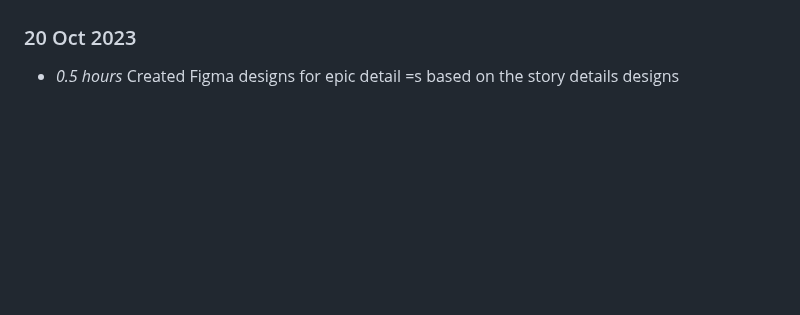
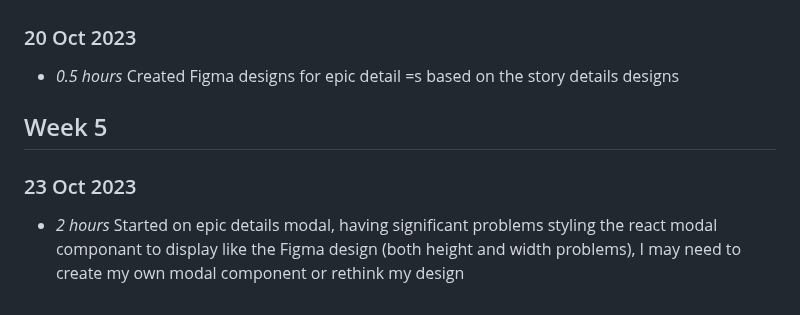
Before and after one commit to NiamhGillespie/Final-year-project, a Markdown page: timelog.md, the part around the change. GitHub-like rendering; blank space fills up the shorter version.

Commit message:
Updating timelog (issue #2)

```diff
--- a/timelog.md
+++ b/timelog.md
@@ -140,3 +140,9 @@
 
 ### 20 Oct 2023
 * *0.5 hours* Created Figma designs for epic detail =s based on the story details designs
+
+
+## Week 5
+
+### 23 Oct 2023
+* *2 hours* Started on epic details modal, having significant problems styling the react modal componant to display like the Figma design (both height and width problems), I may need to create my own modal component or rethink my design
```
